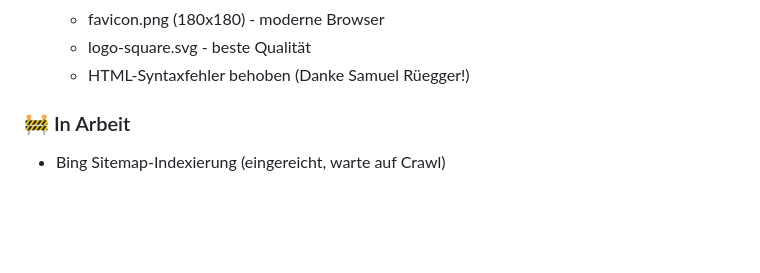
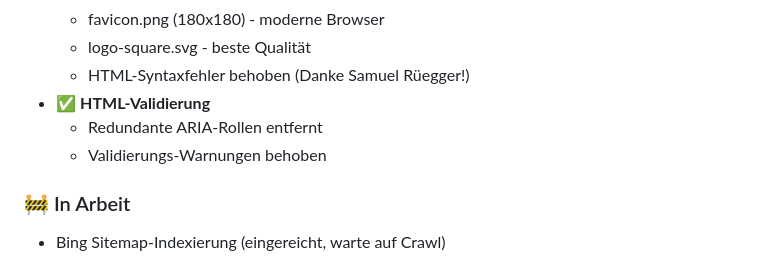
Before and after one commit to nicolettas-muggelbude/c-d, a Markdown page: claude.md, the part around the change. Rendered like a GitHub page; blank space fills up the shorter version.

```diff
--- a/claude.md
+++ b/claude.md
@@ -206,6 +206,9 @@
   - favicon.png (180x180) - moderne Browser
   - logo-square.svg - beste Qualität
   - HTML-Syntaxfehler behoben (Danke Samuel Rüegger!)
+- ✅ **HTML-Validierung**
+  - Redundante ARIA-Rollen entfernt
+  - Validierungs-Warnungen behoben
 
 ### 🚧 In Arbeit
 
```
Also changed, not shown: docs/session-logs/2026-01-20.md (+6 -0 lines).
